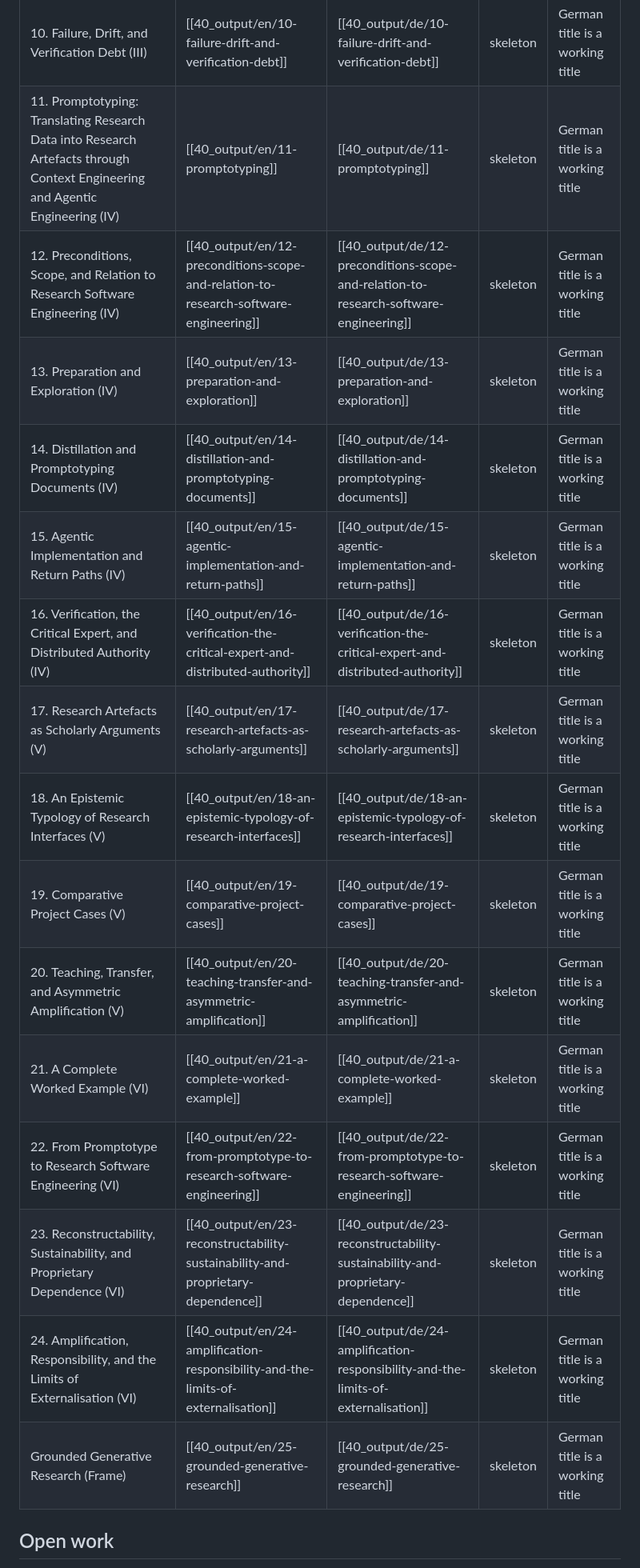
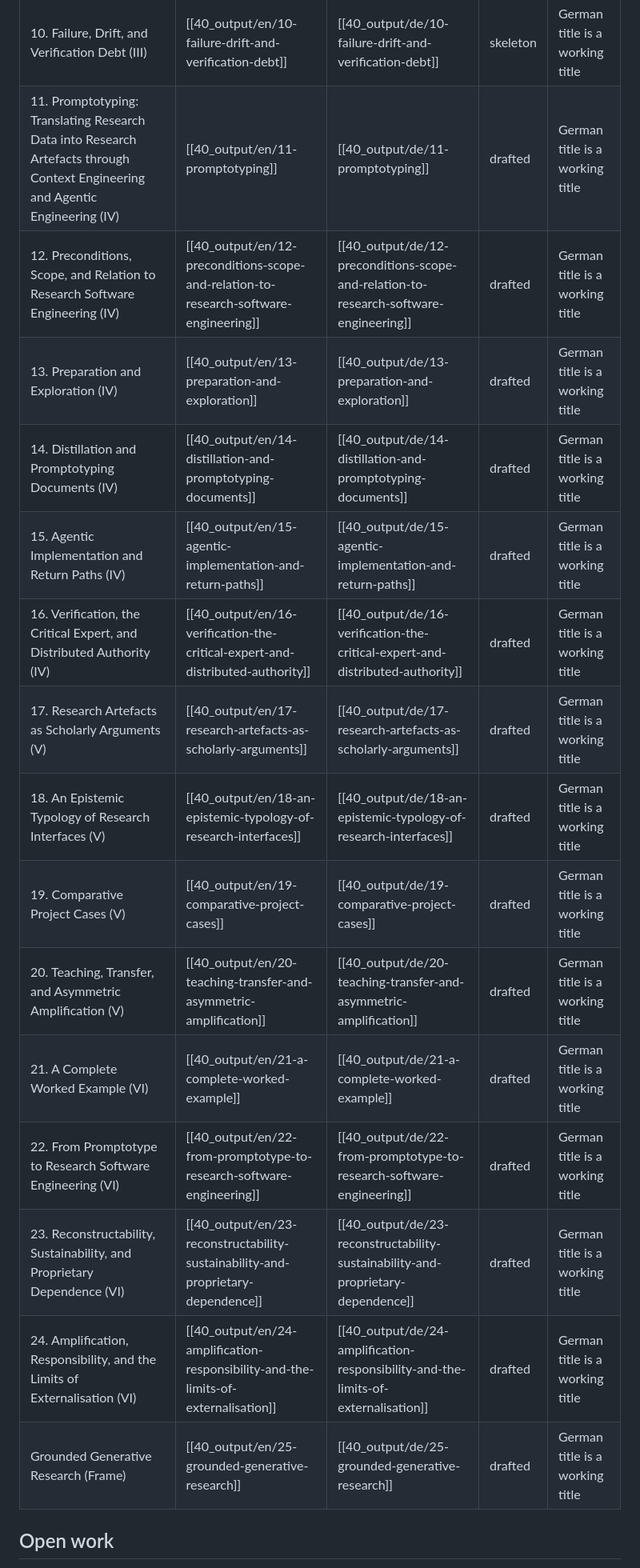
Before and after one commit to DigitalHumanitiesCraft/applied-generative-ai-for-research, a Markdown page: knowledge/state.md, the part around one of its changes. Shown at 80% size. Rendered like a GitHub page.

Commit message:
Regenerate the source inventory and mark chapters 11 to 25 as drafted

```diff
--- a/knowledge/state.md
+++ b/knowledge/state.md
@@ -48,21 +49,21 @@ One row per chapter of the output, with the English file and its German counterp
 | 8. From Models to Agents (III) | [[40_output/en/08-from-models-to-agents]] | [[40_output/de/08-from-models-to-agents]] | skeleton | German title is a working title |
 | 9. Agentic Engineering as Work Organisation (III) | [[40_output/en/09-agentic-engineering-as-work-organisation]] | [[40_output/de/09-agentic-engineering-as-work-organisation]] | skeleton | German title is a working title |
 | 10. Failure, Drift, and Verification Debt (III) | [[40_output/en/10-failure-drift-and-verification-debt]] | [[40_output/de/10-failure-drift-and-verification-debt]] | skeleton | German title is a working title |
-| 11. Promptotyping: Translating Research Data into Research Artefacts through Context Engineering and Agentic Engineering (IV) | [[40_output/en/11-promptotyping]] | [[40_output/de/11-promptotyping]] | skeleton | German title is a working title |
-| 12. Preconditions, Scope, and Relation to Research Software Engineering (IV) | [[40_output/en/12-preconditions-scope-and-relation-to-research-software-engineering]] | [[40_output/de/12-preconditions-scope-and-relation-to-research-software-engineering]] | skeleton | German title is a working title |
-| 13. Preparation and Exploration (IV) | [[40_output/en/13-preparation-and-exploration]] | [[40_output/de/13-preparation-and-exploration]] | skeleton | German title is a working title |
-| 14. Distillation and Promptotyping Documents (IV) | [[40_output/en/14-distillation-and-promptotyping-documents]] | [[40_output/de/14-distillation-and-promptotyping-documents]] | skeleton | German title is a working title |
-| 15. Agentic Implementation and Return Paths (IV) | [[40_output/en/15-agentic-implementation-and-return-paths]] | [[40_output/de/15-agentic-implementation-and-return-paths]] | skeleton | German title is a working title |
-| 16. Verification, the Critical Expert, and Distributed Authority (IV) | [[40_output/en/16-verification-the-critical-expert-and-distributed-authority]] | [[40_output/de/16-verification-the-critical-expert-and-distributed-authority]] | skeleton | German title is a working title |
-| 17. Research Artefacts as Scholarly Arguments (V) | [[40_output/en/17-research-artefacts-as-scholarly-arguments]] | [[40_output/de/17-research-artefacts-as-scholarly-arguments]] | skeleton | German title is a working title |
-| 18. An Epistemic Typology of Research Interfaces (V) | [[40_output/en/18-an-epistemic-typology-of-research-interfaces]] | [[40_output/de/18-an-epistemic-typology-of-research-interfaces]] | skeleton | German title is a working title |
-| 19. Comparative Project Cases (V) | [[40_output/en/19-comparative-project-cases]] | [[40_output/de/19-comparative-project-cases]] | skeleton | German title is a working title |
-| 20. Teaching, Transfer, and Asymmetric Amplification (V) | [[40_output/en/20-teaching-transfer-and-asymmetric-amplification]] | [[40_output/de/20-teaching-transfer-and-asymmetric-amplification]] | skeleton | German title is a working title |
-| 21. A Complete Worked Example (VI) | [[40_output/en/21-a-complete-worked-example]] | [[40_output/de/21-a-complete-worked-example]] | skeleton | German title is a working title |
-| 22. From Promptotype to Research Software Engineering (VI) | [[40_output/en/22-from-promptotype-to-research-software-engineering]] | [[40_output/de/22-from-promptotype-to-research-software-engineering]] | skeleton | German title is a working title |
-| 23. Reconstructability, Sustainability, and Proprietary Dependence (VI) | [[40_output/en/23-reconstructability-sustainability-and-proprietary-dependence]] | [[40_output/de/23-reconstructability-sustainability-and-proprietary-dependence]] | skeleton | German title is a working title |
-| 24. Amplification, Responsibility, and the Limits of Externalisation (VI) | [[40_output/en/24-amplification-responsibility-and-the-limits-of-externalisation]] | [[40_output/de/24-amplification-responsibility-and-the-limits-of-externalisation]] | skeleton | German title is a working title |
-| Grounded Generative Research (Frame) | [[40_output/en/25-grounded-generative-research]] | [[40_output/de/25-grounded-generative-research]] | skeleton | German title is a working title |
+| 11. Promptotyping: Translating Research Data into Research Artefacts through Context Engineering and Agentic Engineering (IV) | [[40_output/en/11-promptotyping]] | [[40_output/de/11-promptotyping]] | drafted | German title is a working title |
+| 12. Preconditions, Scope, and Relation to Research Software Engineering (IV) | [[40_output/en/12-preconditions-scope-and-relation-to-research-software-engineering]] | [[40_output/de/12-preconditions-scope-and-relation-to-research-software-engineering]] | drafted | German title is a working title |
+| 13. Preparation and Exploration (IV) | [[40_output/en/13-preparation-and-exploration]] | [[40_output/de/13-preparation-and-exploration]] | drafted | German title is a working title |
+| 14. Distillation and Promptotyping Documents (IV) | [[40_output/en/14-distillation-and-promptotyping-documents]] | [[40_output/de/14-distillation-and-promptotyping-documents]] | drafted | German title is a working title |
+| 15. Agentic Implementation and Return Paths (IV) | [[40_output/en/15-agentic-implementation-and-return-paths]] | [[40_output/de/15-agentic-implementation-and-return-paths]] | drafted | German title is a working title |
+| 16. Verification, the Critical Expert, and Distributed Authority (IV) | [[40_output/en/16-verification-the-critical-expert-and-distributed-authority]] | [[40_output/de/16-verification-the-critical-expert-and-distributed-authority]] | drafted | German title is a working title |
+| 17. Research Artefacts as Scholarly Arguments (V) | [[40_output/en/17-research-artefacts-as-scholarly-arguments]] | [[40_output/de/17-research-artefacts-as-scholarly-arguments]] | drafted | German title is a working title |
+| 18. An Epistemic Typology of Research Interfaces (V) | [[40_output/en/18-an-epistemic-typology-of-research-interfaces]] | [[40_output/de/18-an-epistemic-typology-of-research-interfaces]] | drafted | German title is a working title |
+| 19. Comparative Project Cases (V) | [[40_output/en/19-comparative-project-cases]] | [[40_output/de/19-comparative-project-cases]] | drafted | German title is a working title |
+| 20. Teaching, Transfer, and Asymmetric Amplification (V) | [[40_output/en/20-teaching-transfer-and-asymmetric-amplification]] | [[40_output/de/20-teaching-transfer-and-asymmetric-amplification]] | drafted | German title is a working title |
+| 21. A Complete Worked Example (VI) | [[40_output/en/21-a-complete-worked-example]] | [[40_output/de/21-a-complete-worked-example]] | drafted | German title is a working title |
+| 22. From Promptotype to Research Software Engineering (VI) | [[40_output/en/22-from-promptotype-to-research-software-engineering]] | [[40_output/de/22-from-promptotype-to-research-software-engineering]] | drafted | German title is a working title |
+| 23. Reconstructability, Sustainability, and Proprietary Dependence (VI) | [[40_output/en/23-reconstructability-sustainability-and-proprietary-dependence]] | [[40_output/de/23-reconstructability-sustainability-and-proprietary-dependence]] | drafted | German title is a working title |
+| 24. Amplification, Responsibility, and the Limits of Externalisation (VI) | [[40_output/en/24-amplification-responsibility-and-the-limits-of-externalisation]] | [[40_output/de/24-amplification-responsibility-and-the-limits-of-externalisation]] | drafted | German title is a working title |
+| Grounded Generative Research (Frame) | [[40_output/en/25-grounded-generative-research]] | [[40_output/de/25-grounded-generative-research]] | drafted | German title is a working title |
 
 ## Open work
 
```
Also changed, not shown: other parts of knowledge/state.md (+6 -6 lines).
